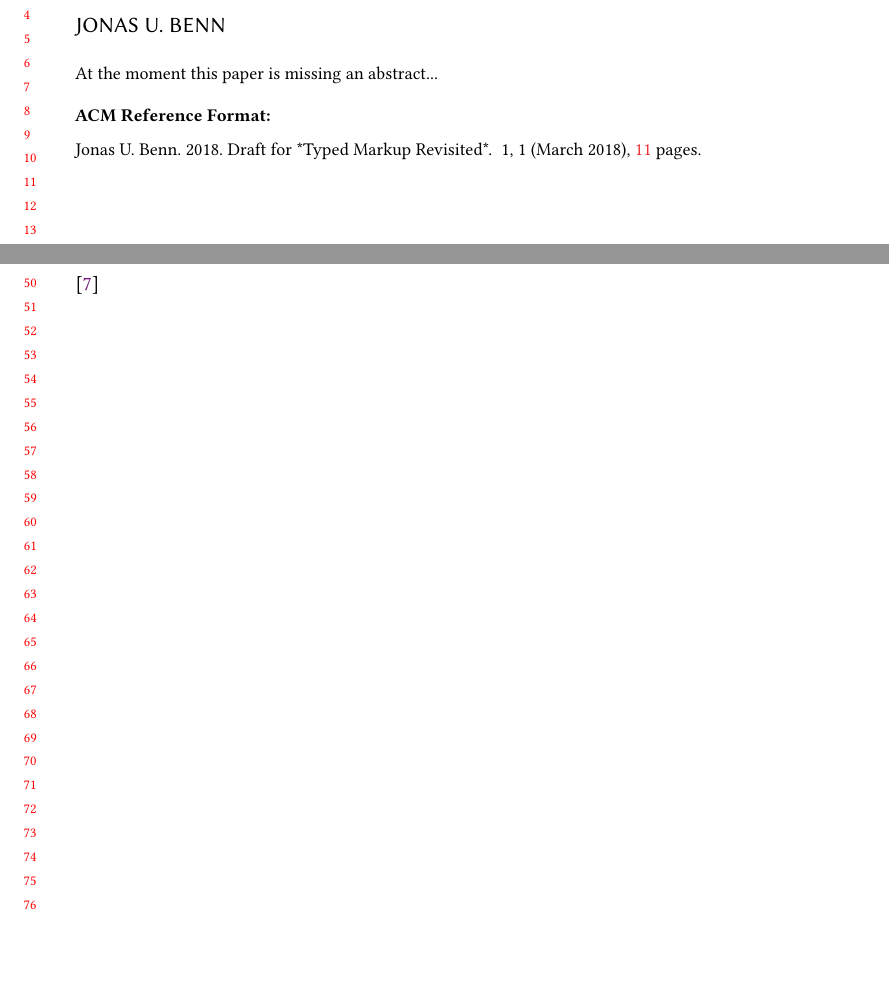
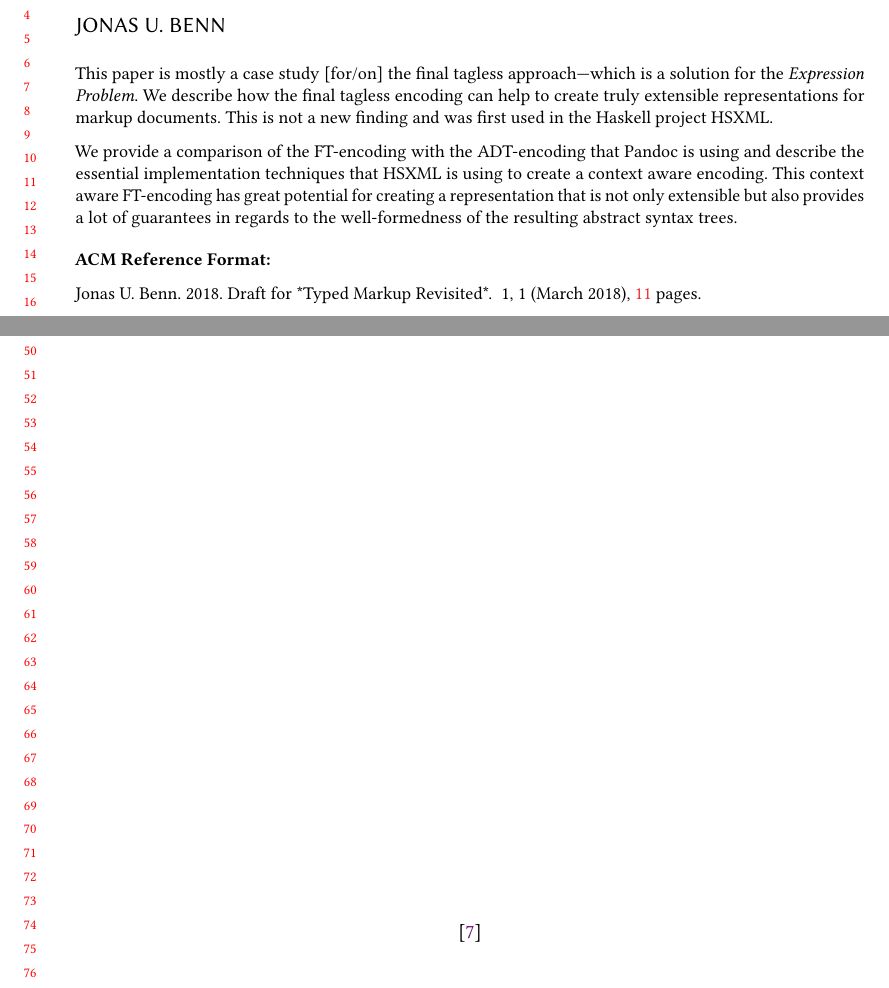
Before and after one commit to freddie-freeloader/Typed-Markup-Revisited, a LaTeX paper (Paper/Typed_Markup.tex, which reads Paper/Typed_Markup_Abstract.tex): two parts of pages 1 and 2 of 11, joined at a grey line, cut so that both start at the same text, the shorter picture padded with empty space. Compiled offline with pdfLaTeX.

Commit message:
First draft for abstract written

```diff
--- a/Paper/Typed_Markup.tex
+++ b/Paper/Typed_Markup.tex
@@ -117,7 +117,11 @@
 \maketitle
 
 \clearpage
+\vspace*{\fill}
+\begin{center}
 \cite{blankpage}
+\end{center}
+\vspace*{\fill}
 \clearpage
 
 \input{./Typed_Markup_Content.tex}
--- a/Paper/Typed_Markup_Abstract.tex
+++ b/Paper/Typed_Markup_Abstract.tex
@@ -1,3 +1,14 @@
 \begin{abstract}
-At the moment this paper is missing an abstract...
+  This paper is mostly a case study [for/on] the final tagless approach—which is
+  a solution for the \emph{Expression Problem}. We describe how the final
+  tagless encoding can help to create truly extensible representations for
+  markup documents. This is not a new finding and was first used in the Haskell
+  project HSXML.
+
+  We provide a comparison of the FT-encoding with the ADT-encoding that Pandoc
+  is using and describe the essential implementation techniques that HSXML is
+  using to create a context aware encoding. This context aware FT-encoding has
+  great potential for creating a representation that is not only extensible but
+  also provides a lot of guarantees in regards to the well-formedness of the
+  resulting abstract syntax trees.
 \end{abstract}
```
Also changed, not shown: Paper/Typed_Markup.pdf.
